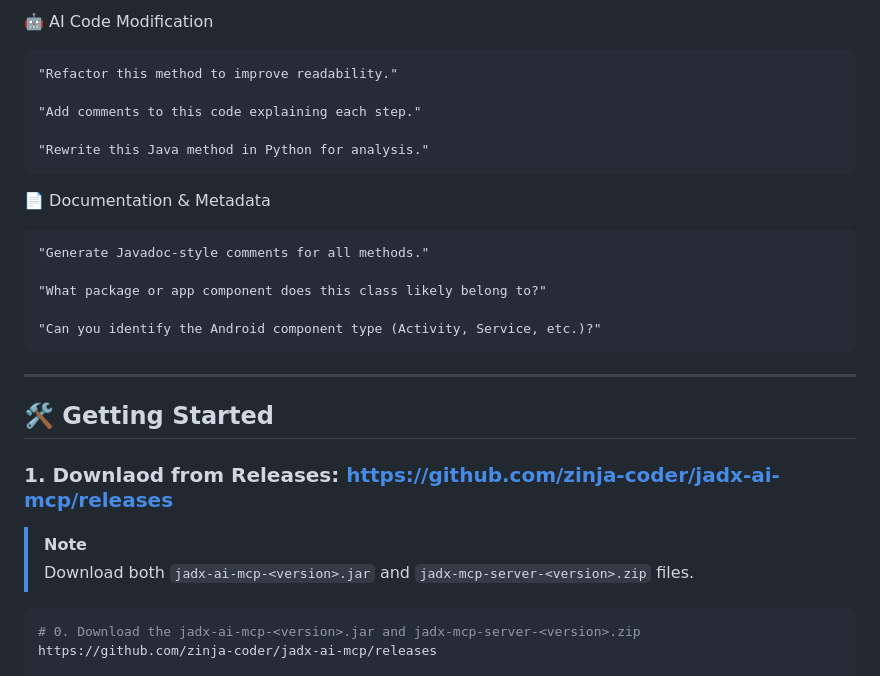
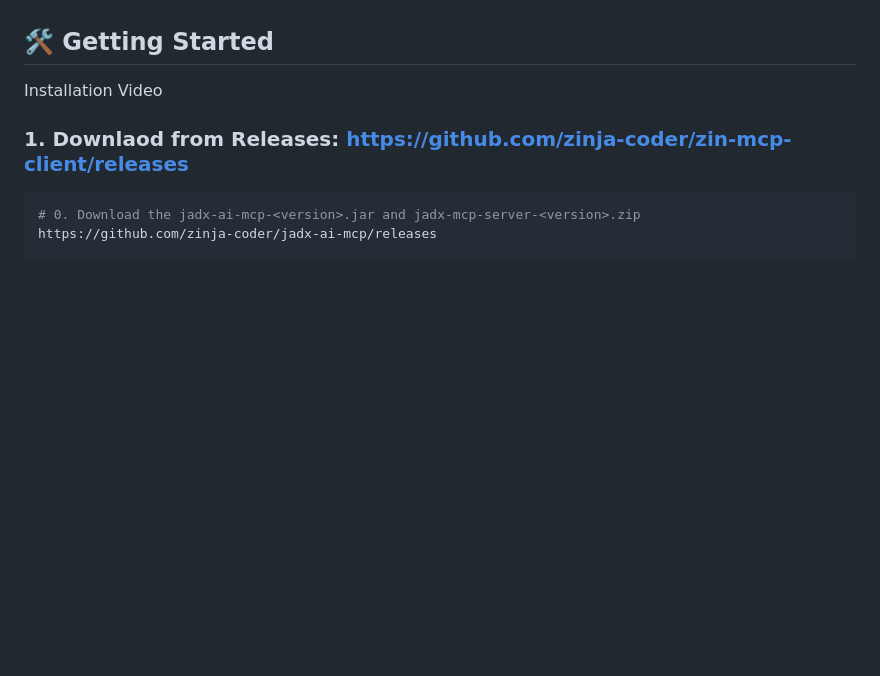
Before and after one commit to zinja-coder/zin-mcp-client, a Markdown page: README.md, the part around one of its changes. GitHub-like rendering; blank space fills up the shorter version.

````diff
--- a/README.md
+++ b/README.md
@@ -102,28 +52,9 @@ The following MCP tools are available:
-🤖 AI Code Modification
-
-    "Refactor this method to improve readability."
-
-    "Add comments to this code explaining each step."
-
-    "Rewrite this Java method in Python for analysis."
-
-📄 Documentation & Metadata
-
-    "Generate Javadoc-style comments for all methods."
-
-    "What package or app component does this class likely belong to?"
-
-    "Can you identify the Android component type (Activity, Service, etc.)?"
----
 
 ## 🛠️ Getting Started
 
-### 1. Downlaod from Releases: https://github.com/zinja-coder/jadx-ai-mcp/releases
+Installation Video
 
-> [!NOTE]
->
-> Download both `jadx-ai-mcp-<version>.jar` and `jadx-mcp-server-<version>.zip` files.
-
+### 1. Downlaod from Releases: https://github.com/zinja-coder/zin-mcp-client/releases
 
 ```bash
 # 0. Download the jadx-ai-mcp-<version>.jar and jadx-mcp-server-<version>.zip
````
Also changed, not shown: other parts of README.md (+9 -59 lines).
